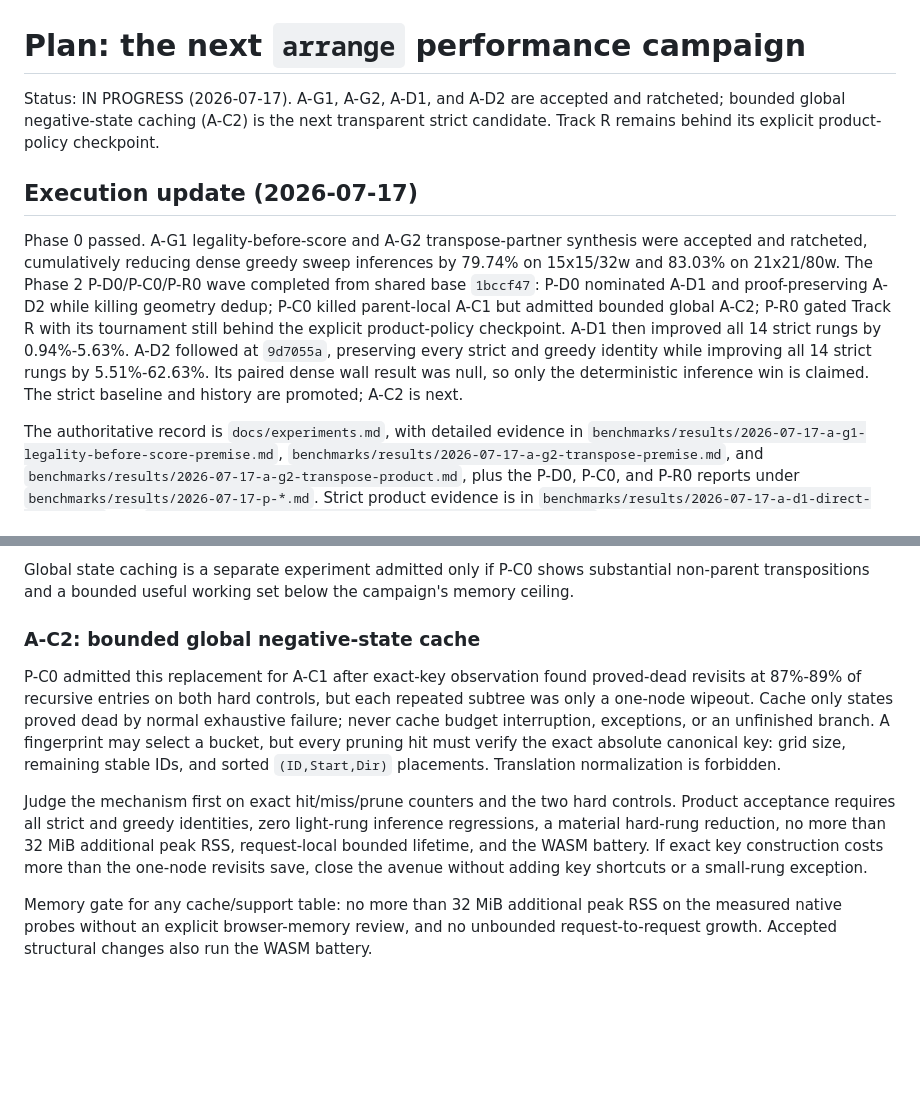
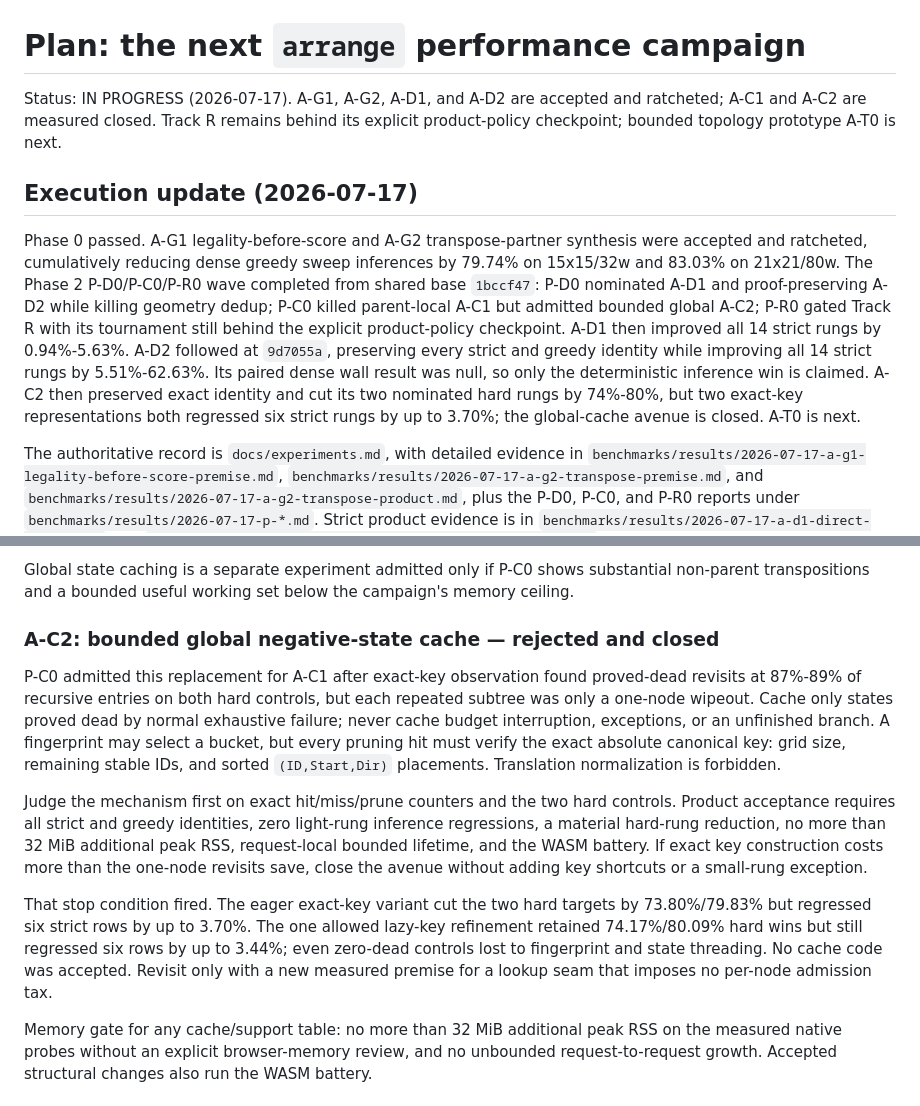
Before and after one commit to ned2/crosswordsmith, a Markdown page: docs/plans/arrange-perf-campaign-2026-07b.md, 2 parts joined by grey strips. Rendered like a GitHub page; blank space fills up the shorter version.

```diff
--- a/docs/plans/arrange-perf-campaign-2026-07b.md
+++ b/docs/plans/arrange-perf-campaign-2026-07b.md
@@ -1,8 +1,8 @@
 # Plan: the next `arrange` performance campaign
 
 Status: IN PROGRESS (2026-07-17). A-G1, A-G2, A-D1, and A-D2 are accepted and
-ratcheted; bounded global negative-state caching (A-C2) is the next transparent
-strict candidate. Track R remains behind its explicit product-policy checkpoint.
+ratcheted; A-C1 and A-C2 are measured closed. Track R remains behind its explicit
+product-policy checkpoint; bounded topology prototype A-T0 is next.
 
 ## Execution update (2026-07-17)
 
@@ -16,7 +16,9 @@ still behind the explicit product-policy checkpoint. A-D1 then improved all 14
 strict rungs by 0.94%-5.63%. A-D2 followed at `9d7055a`, preserving every
 strict and greedy identity while improving all 14 strict rungs by 5.51%-62.63%.
 Its paired dense wall result was null, so only the deterministic inference win
-is claimed. The strict baseline and history are promoted; A-C2 is next.
+is claimed. A-C2 then preserved exact identity and cut its two nominated hard
+rungs by 74%-80%, but two exact-key representations both regressed six strict
+rungs by up to 3.70%; the global-cache avenue is closed. A-T0 is next.
 
 The authoritative record is `docs/experiments.md`, with detailed evidence in
 `benchmarks/results/2026-07-17-a-g1-legality-before-score-premise.md`,
@@ -476,7 +478,7 @@ Global state caching is a separate experiment admitted only if P-C0 shows
 substantial non-parent transpositions and a bounded useful working set below the
 campaign's memory ceiling.
 
-### A-C2: bounded global negative-state cache
+### A-C2: bounded global negative-state cache — rejected and closed
 
 P-C0 admitted this replacement for A-C1 after exact-key observation found
 proved-dead revisits at 87%-89% of recursive entries on both hard controls, but
@@ -492,6 +494,13 @@ light-rung inference regressions, a material hard-rung reduction, no more than
 32 MiB additional peak RSS, request-local bounded lifetime, and the WASM battery.
 If exact key construction costs more than the one-node revisits save, close the
 avenue without adding key shortcuts or a small-rung exception.
+
+That stop condition fired. The eager exact-key variant cut the two hard targets
+by 73.80%/79.83% but regressed six strict rows by up to 3.70%. The one allowed
+lazy-key refinement retained 74.17%/80.09% hard wins but still regressed six
+rows by up to 3.44%; even zero-dead controls lost to fingerprint and state
+threading. No cache code was accepted. Revisit only with a new measured premise
+for a lookup seam that imposes no per-node admission tax.
 
 Memory gate for any cache/support table: no more than 32 MiB additional peak RSS
 on the measured native probes without an explicit browser-memory review, and no
```
Also changed, not shown: docs/experiments.md (+30 -0 lines), docs/research/arrange-performance-leads-2026-07.md (+12 -2 lines).
